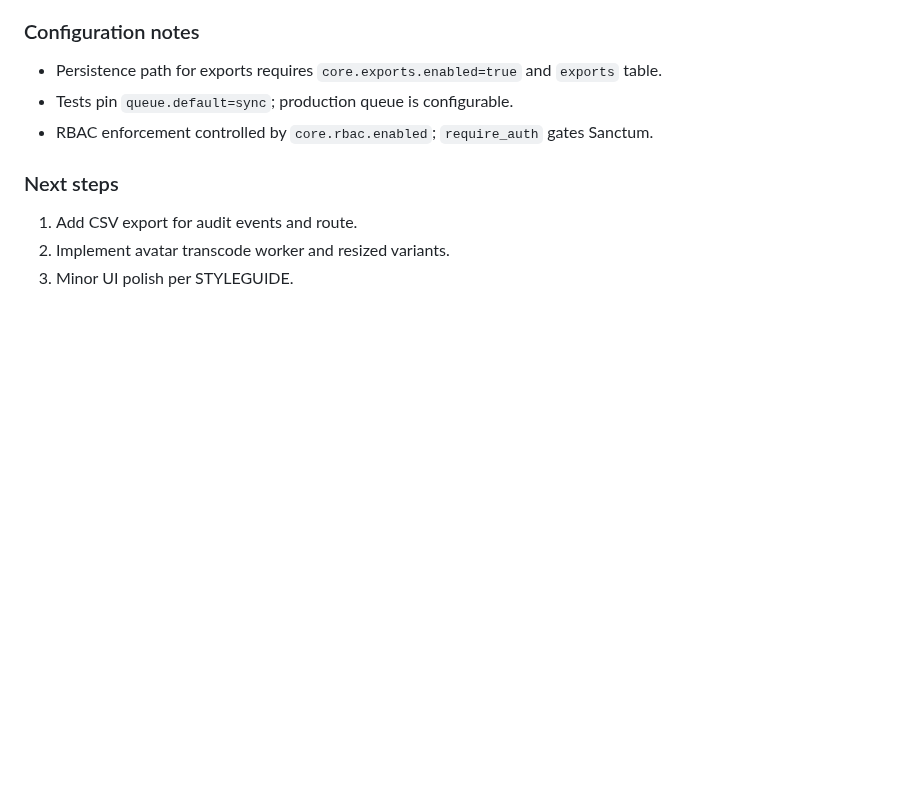
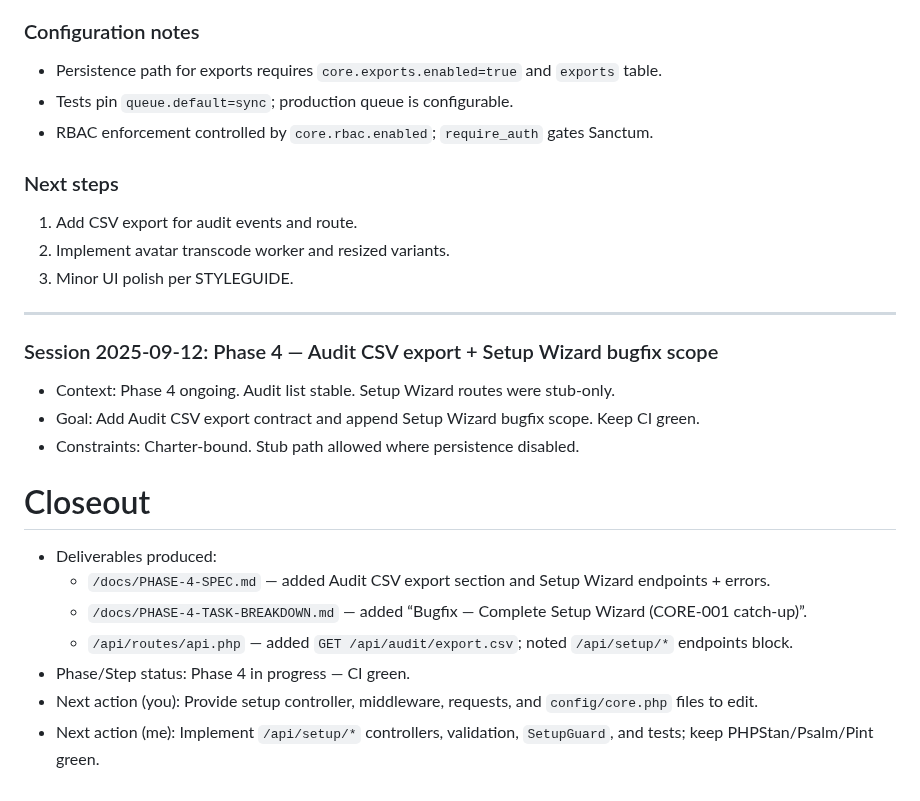
Before and after one commit to Grunticus03/phpGRC, a Markdown page: docs/SESSION-LOG.md, the part around the change. Rendered like a GitHub page; blank space fills up the shorter version.

```diff
--- a/docs/SESSION-LOG.md
+++ b/docs/SESSION-LOG.md
@@ -572,3 +572,20 @@ Closeout
 1. Add CSV export for audit events and route.
 2. Implement avatar transcode worker and resized variants.
 3. Minor UI polish per STYLEGUIDE.
+
+---
+
+### Session 2025-09-12: Phase 4 — Audit CSV export + Setup Wizard bugfix scope
+
+- Context: Phase 4 ongoing. Audit list stable. Setup Wizard routes were stub-only.
+- Goal: Add Audit CSV export contract and append Setup Wizard bugfix scope. Keep CI green.
+- Constraints: Charter-bound. Stub path allowed where persistence disabled.
+
+# Closeout
+- Deliverables produced:
+  - `/docs/PHASE-4-SPEC.md` — added Audit CSV export section and Setup Wizard endpoints + errors.
+  - `/docs/PHASE-4-TASK-BREAKDOWN.md` — added “Bugfix — Complete Setup Wizard (CORE-001 catch-up)”.
+  - `/api/routes/api.php` — added `GET /api/audit/export.csv`; noted `/api/setup/*` endpoints block.
+- Phase/Step status: Phase 4 in progress — CI green.
+- Next action (you): Provide setup controller, middleware, requests, and `config/core.php` files to edit.
+- Next action (me): Implement `/api/setup/*` controllers, validation, `SetupGuard`, and tests; keep PHPStan/Psalm/Pint green.
```
